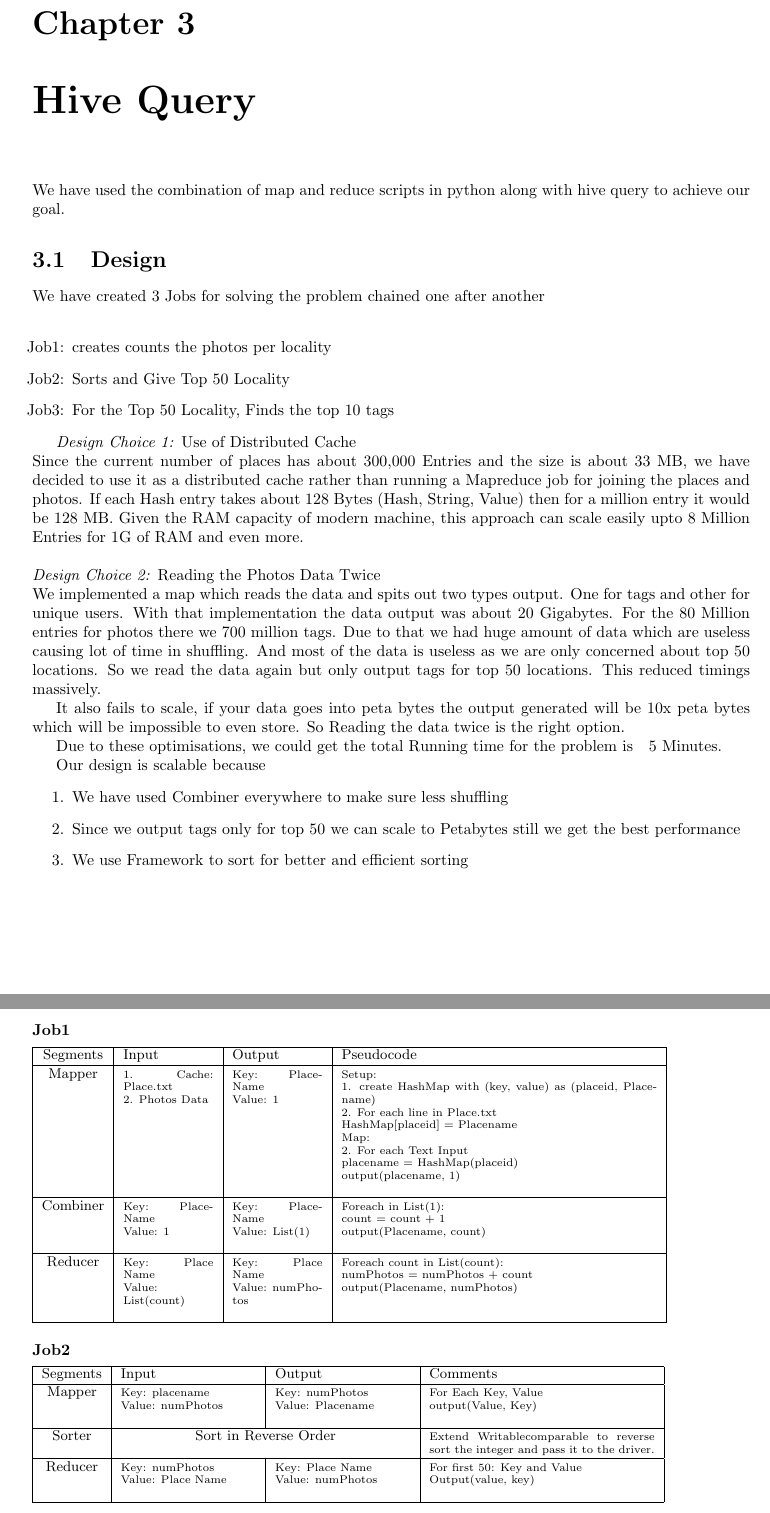
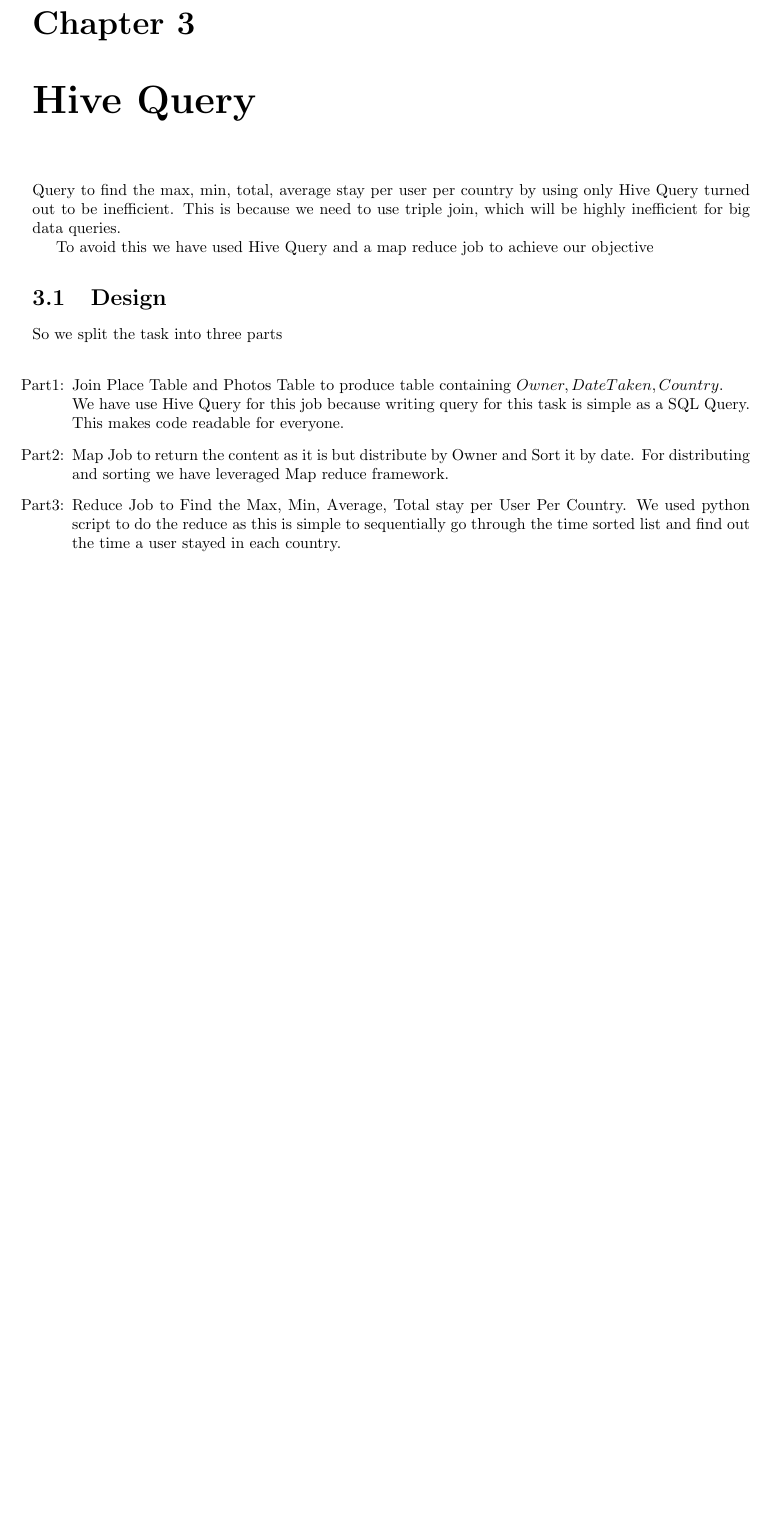
Before and after one commit to ageekymonk/comp5349_assignment2, a LaTeX document (Report/report.tex, which reads Report/task1.tex): two parts of pages 5 and 6 of 11 before the commit and part of page 5 of 13 after it, the two joined at a grey line, cut so that both start at the same text, the shorter picture padded with empty space. Compiled offline with pdfLaTeX.

Commit message:
Working one

```diff
--- a/Report/report.tex
+++ b/Report/report.tex
@@ -19,6 +19,7 @@
 \usepackage[pdftex]{graphicx} %for embedding images
 \usepackage{url} %for proper url entries
 \usepackage{tikz}
+\usetikzlibrary{shapes.geometric, arrows}
 \usepackage{pgfplots}
 \usepackage[bookmarks, colorlinks=false, pdfborder={0 0 0}, pdftitle={Assignment}, pdfauthor={Ramanathan}, pdfsubject={COMP5349 Assignment2}, pdfkeywords={<keywords here>}]{hyperref} %for creating links in the pdf version and other additional pdf attributes, no effect on the printed document
 %\usepackage[final]{pdfpages} %for embedding another pdf, remove if not required
--- a/Report/task1.tex
+++ b/Report/task1.tex
@@ -1,12 +1,17 @@
 \chapter{Hive Query}
 
-	We have used the combination of map and reduce scripts in python along with hive query to achieve our goal.
+	Query to find the max, min, total, average stay per user per country by using only Hive Query turned out to be inefficient. This is because we need to use triple join, which will be highly inefficient for big data queries.
+
+	To avoid this we have used Hive Query and a map reduce job to achieve our objective
 
 \section{Design}
-	We have created 3 Jobs for solving the problem chained one after another \\
+	So we split the task into three parts \\
 	\begin{itemize}
-		\item [Job1:] creates counts the photos per locality
-		\item [Job2:] Sorts and Give Top 50 Locality
-		\item [Job3:] For the Top 50 Locality, Finds the top 10 tags
+		\item [Part1:] Join Place Table and Photos Table to produce table containing \(Owner, Date Taken, Country\). \\
+		We have use Hive Query for this job because writing query for this task is simple as a SQL Query. This makes code readable for everyone.
+		\item [Part2:] Map Job to return the content as it is but distribute by Owner and Sort it by date.
+		For distributing and sorting we have leveraged Map reduce framework.
+		\item [Part3:] Reduce Job to Find the Max, Min, Average, Total stay per User Per Country.
+		We used python script to do the reduce as this is simple to sequentially go through the time sorted list and find out the time a user stayed in each country.
 	\end{itemize}
 
@@ -13,8 +19,3 @@
 
-	\emph{Design Choice 1:}  Use of Distributed Cache \\
-		Since the current number of places has about 300,000 Entries and the size is about 33 MB, we have decided to use it as a distributed cache rather than running a Mapreduce job for joining the places and photos. If each Hash entry takes about 128 Bytes (Hash, String, Value) then for a million entry it would be 128 MB. Given the RAM capacity of modern machine, this approach can scale easily upto 8 Million Entries for 1G of RAM and even more. \\
-		\\
-	\emph{Design Choice 2:} Reading the Photos Data Twice \\
-	 	We implemented a map which reads the data and spits out two types output. One for tags and other for unique users. With that implementation the data output was about 20 Gigabytes. For the 80 Million entries for photos there we 700 million tags. Due to that we had huge amount of data which are useless causing lot of time in shuffling. And most of the data is useless as we are only concerned about top 50 locations. So we read the data again but only output tags for top 50 locations. This reduced timings massively.
+\usetikzlibrary{shapes.geometric,arrows}
 
-	 	It also fails to scale, if your data goes into peta bytes the output generated will be 10x peta bytes which will be impossible to even store. So Reading the data twice is the right option.
@@ -21,2 +26 @@
 
-	Due to these optimisations, we could get the total Running time for the problem is ~ 5 Minutes.
@@ -23,64 +30,19 @@
 
-	Our design is scalable because
-	\begin{enumerate}
-	\item We have used Combiner everywhere to make sure less shuffling
-	\item Since we output tags only for top 50 we can scale to Petabytes still we get the best performance
-	\item We use Framework to sort for better and efficient sorting
-	\end{enumerate}
+  \node [block, right of=place, xshift=5cm]  (photo)  {Photo};
+  \node [block, below of=photo]  (photo_map) {LocId -\textgreater (Owner, Date)};
 
-\subsubsection{Job1}
+  \node [block, below of=photo_map] (join) {LocId -\textgreater ((Owner,Date), Country)};
 
-\small
-\begin{tabular}{| c | p{2cm} | p{2cm} | p{7cm} | }
-\hline
- Segments
- & Input
- & Output
- & Pseudocode \\ \hline
+  \node [block, below of=join] (join_map) {(Owner, (Date, Country))};
 
- Mapper
- & \scriptsize
- 1. Cache: Place.txt \newline
- 2. Photos Data
- & \scriptsize
-Key: PlaceName \newline
-Value: 1
- & \scriptsize
- Setup: \newline
- 1. create HashMap with (key, value) as (placeid, Placename) \newline
- 2. For each line in Place.txt \newline
- 		HashMap[placeid] = Placename \newline
- Map: \newline
- 2. For each Text Input \newline
- 		placename = HashMap(placeid)\newline
- 		output(placename, 1) \newline
- \\ \hline
+  \node [block, below of=join_map] (group_by_owner) {Owner -\textgreater [(Date, Country), ... ]};
+  \node [block, below of=group_by_owner] (flatmap_owner) {(Owner, Country) -\textgreater Days};
 
- Combiner
- & \scriptsize
-Key: PlaceName \newline
-Value: 1
+  \node [block, below of=flatmap_owner] (grpby_owner_country) {group by country owner};
 
- & \scriptsize
-Key: PlaceName \newline
-Value: List(1)
- & \scriptsize
- Foreach  in List(1): \newline
- 	 count = count + 1 \newline
- output(Placename, count) \newline
-  \\ \hline
+  \node [block, below of=grpby_owner_country] (sort_by_owner_country) {sort by owner country};
+  \node [block, below of=sort_by_owner_country] (map_by_owner) {map by owner};
 
-  Reducer
- & \scriptsize
-Key: Place Name \newline
-Value: List(count) \newline
- & \scriptsize
-Key: Place Name \newline
-Value: numPhotos \newline
- & \scriptsize
- Foreach count in List(count): \newline
- 	 numPhotos = numPhotos + count \newline
- output(Placename, numPhotos) \newline
- \\ \hline
+  \path [line] (place)  -- node {map} (place_map) ;
+  \path [line] (photo) -- node {map} (photo_map);
 
-\end{tabular}
@@ -88,44 +55 @@ Value: numPhotos \newline
 
-\subsubsection{Job2}
-
-
-\small
-\begin{tabular}{| c | p{3cm} | p{3cm} | p{5cm} | }
-\hline
- Segments
- & Input
- & Output
- & Comments \\ \hline
-
- Mapper
- & \scriptsize
-Key: placename \newline
-Value: numPhotos \newline
- & \scriptsize
-Key: numPhotos \newline
-Value: Placename \newline
-& \scriptsize
-For Each Key, Value \newline
-	output(Value, Key) \newline
- \\ \hline
-
-Sorter
-& \multicolumn{2}{ |c| }{ Sort in Reverse Order }
-& \scriptsize Extend Writablecomparable to reverse sort the integer and pass it to the driver.
-  \\ \hline
-
-  Reducer
- & \scriptsize
-Key: numPhotos \newline
-Value: Place Name \newline
- & \scriptsize
-Key: Place Name \newline
-Value:  numPhotos \newline
- & \scriptsize
-For first 50: Key and Value \newline
-	Output(value, key) \newline
- \\ \hline
-\end{tabular}
-
-
-\subsubsection{Job3}
```
Also changed, not shown: Report/dataset.tex (+1 -3 lines), Report/task2.tex (+1 -4 lines), Report/report.pdf, Report/task1.tex (151 more changed lines), 2 other files.
